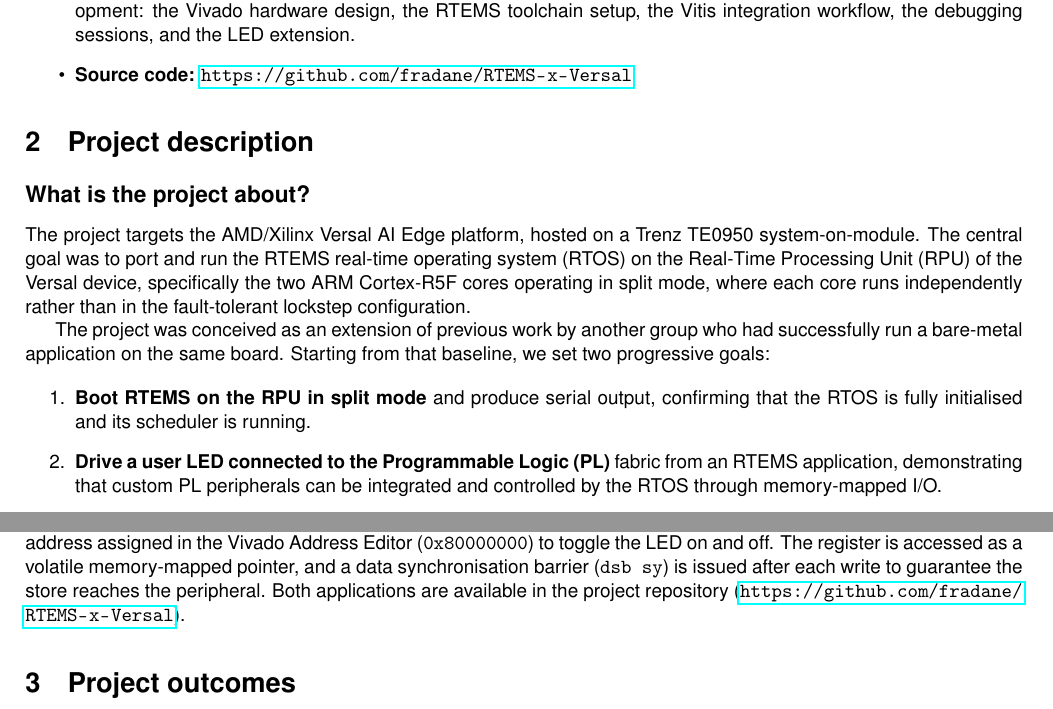
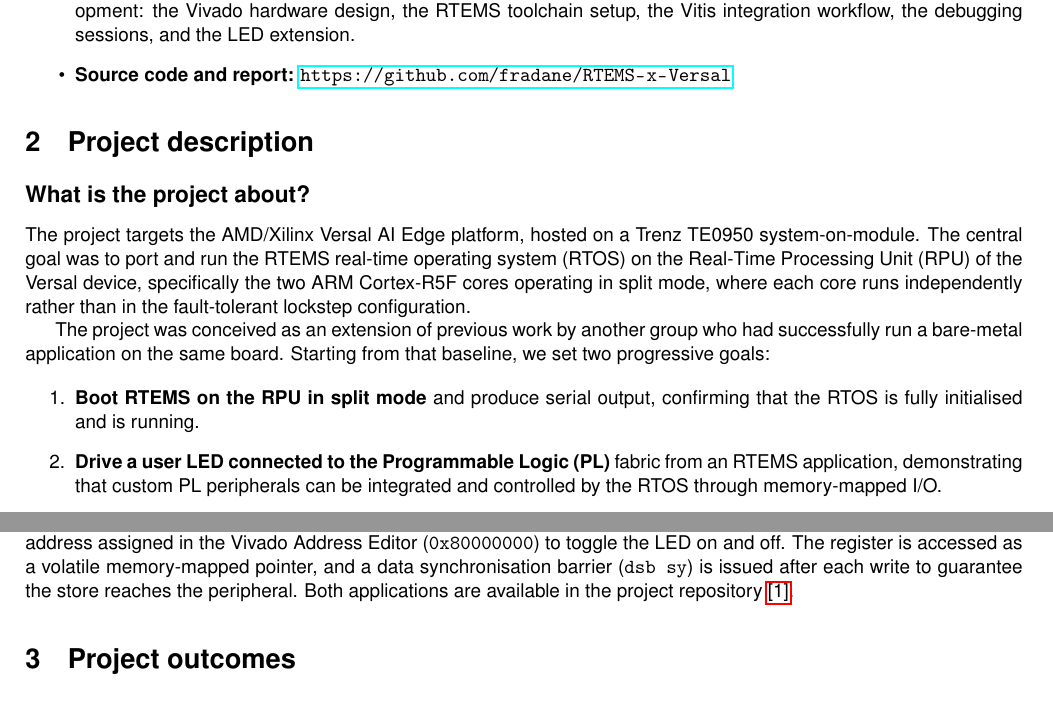
Before and after one commit to fradane/RTEMS-x-Versal, a LaTeX document (aos_report/main.tex): two parts of pages 2 and 3 of 5, joined at a grey line, cut so that both start at the same text. Compiled offline with pdfLaTeX.

Commit message:
fix aos report

```diff
--- a/aos_report/main.tex
+++ b/aos_report/main.tex
@@ -53,7 +53,7 @@ Danese Francesco & 10856896 & \texttt{francesco.danese@mail.polimi.it} \\
   sessions, and the LED extension.
 
 \item
-  \textbf{Source code:} \url{https://github.com/fradane/RTEMS-x-Versal}
+  \textbf{Source code and report:} \hypertarget{github}{\url{https://github.com/fradane/RTEMS-x-Versal}}
 
 \end{itemize}
 
@@ -79,7 +79,7 @@ Starting from that baseline, we set two progressive goals:
 
 \begin{enumerate}
   \item \textbf{Boot RTEMS on the RPU in split mode} and produce serial output,
-        confirming that the RTOS is fully initialised and its scheduler is
+        confirming that the RTOS is fully initialised and is
         running.
   \item \textbf{Drive a user LED connected to the Programmable Logic (PL)}
         fabric from an RTEMS application, demonstrating that custom PL
@@ -184,8 +183,7 @@ Editor (\texttt{0x80000000}) to toggle the LED on and off.
 The register is accessed as a volatile memory-mapped pointer, and a data
 synchronisation barrier (\texttt{dsb sy}) is issued after each write to
 guarantee the store reaches the peripheral.
-Both applications are available in the project repository
-(\url{https://github.com/fradane/RTEMS-x-Versal}).
+Both applications are available in the project repository~\hyperlink{github}{[1]}.
 
 
 % ---------------------------------------------------------------------------
```
Also changed, not shown: VERSAL_x_RTEMS_aos_report.pdf (added), aos_report/main.tex (3 more changed lines).
